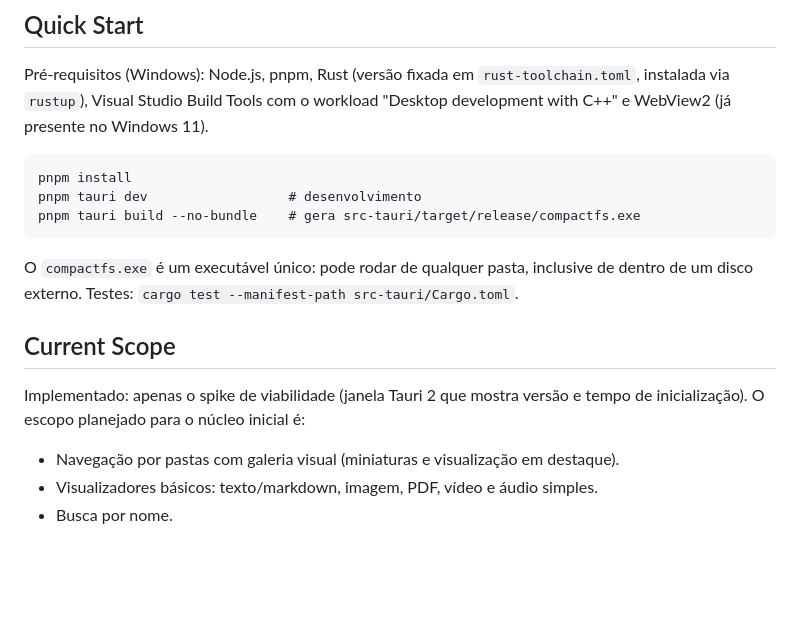
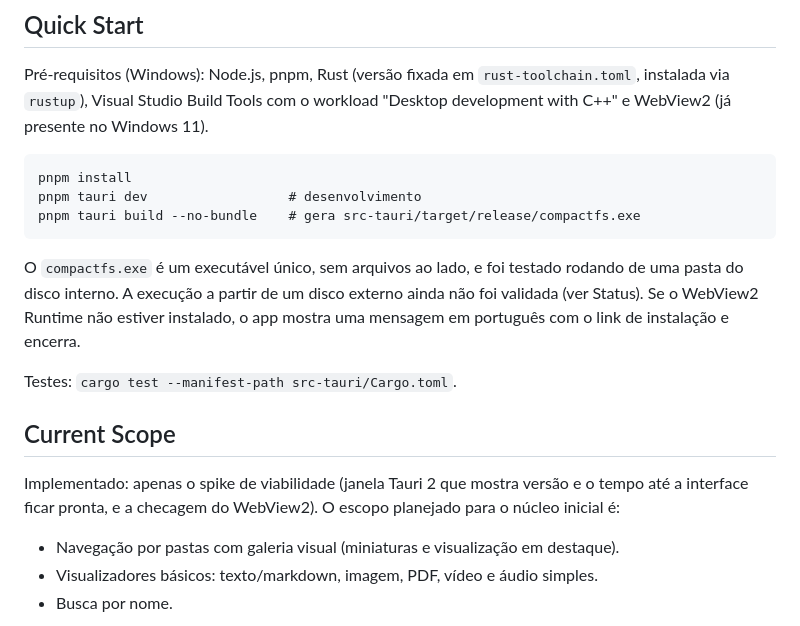
Before and after one commit to 0tter-Dev/CompactFS, a Markdown page: README.md, the part around one of its changes. Rendered like a GitHub page; blank space fills up the shorter version.

````diff
--- a/README.md
+++ b/README.md
@@ -12,11 +12,13 @@ pnpm tauri dev                  # desenvolvimento
 pnpm tauri build --no-bundle    # gera src-tauri/target/release/compactfs.exe
 ```
 
-O `compactfs.exe` é um executável único: pode rodar de qualquer pasta, inclusive de dentro de um disco externo. Testes: `cargo test --manifest-path src-tauri/Cargo.toml`.
+O `compactfs.exe` é um executável único, sem arquivos ao lado, e foi testado rodando de uma pasta do disco interno. A execução a partir de um disco externo ainda não foi validada (ver Status). Se o WebView2 Runtime não estiver instalado, o app mostra uma mensagem em português com o link de instalação e encerra.
+
+Testes: `cargo test --manifest-path src-tauri/Cargo.toml`.
 
 ## Current Scope
 
-Implementado: apenas o spike de viabilidade (janela Tauri 2 que mostra versão e tempo de inicialização). O escopo planejado para o núcleo inicial é:
+Implementado: apenas o spike de viabilidade (janela Tauri 2 que mostra versão e o tempo até a interface ficar pronta, e a checagem do WebView2). O escopo planejado para o núcleo inicial é:
 
 - Navegação por pastas com galeria visual (miniaturas e visualização em destaque).
 - Visualizadores básicos: texto/markdown, imagem, PDF, vídeo e áudio simples.
````
Also changed, not shown: other parts of README.md (+19 -7 lines).
